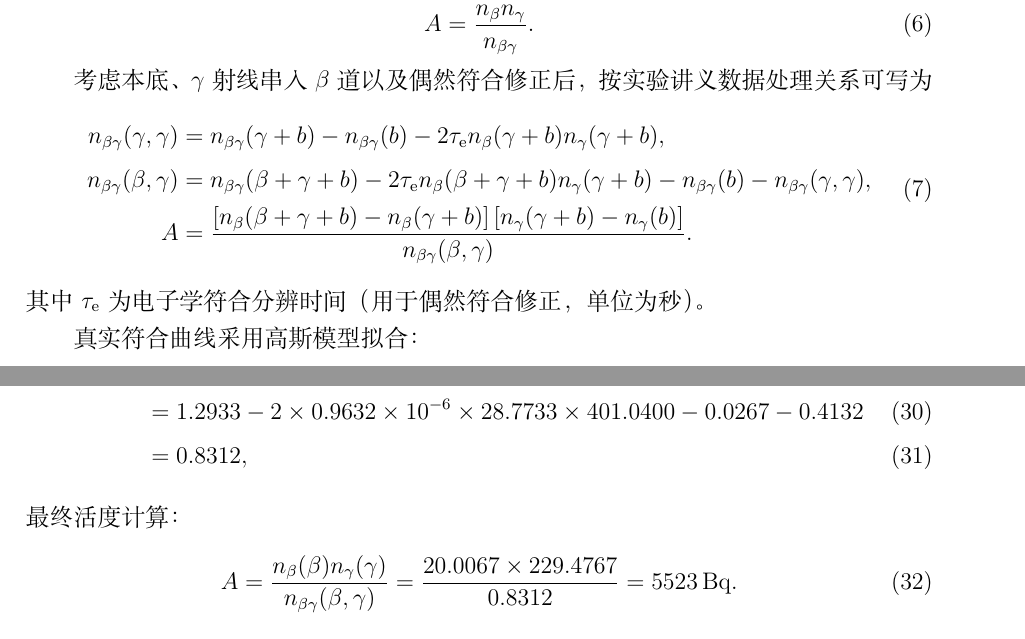
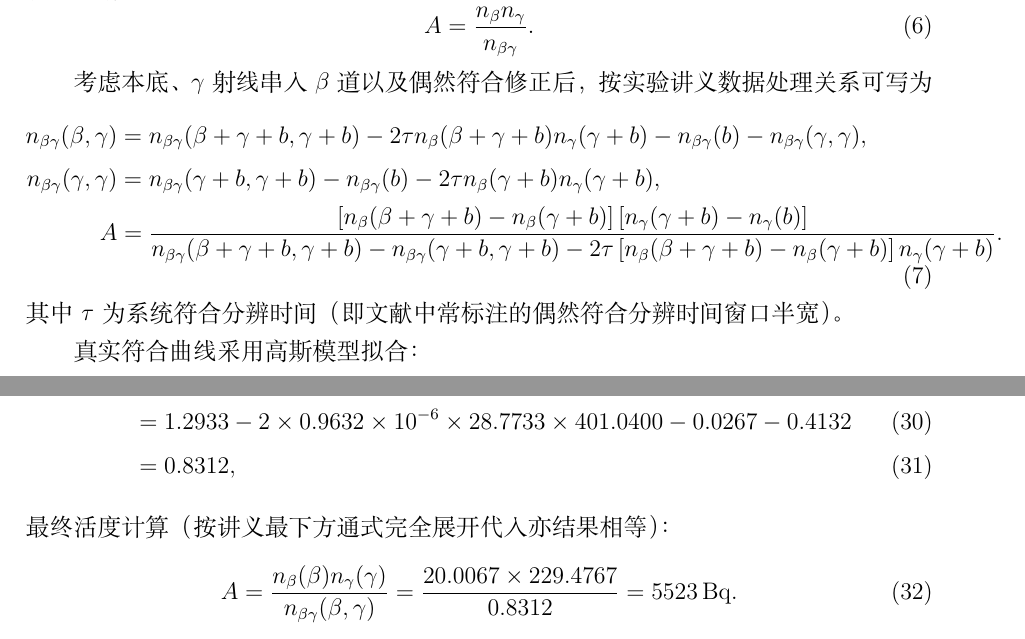
Before and after one commit to Dashu-Li/USTC-Physics-Experiments, a LaTeX document (物理学专业基础实验/β-γ符合法测量放射源的绝对强度/实验报告.tex): two parts of pages 2 and 7 of 9, joined at a grey line, cut so that both start at the same text. Compiled offline with XeLaTeX.

Commit message:
update formula 7 to exactly match manual image with comma separator notation for coincidence states and fully expand formula for A

```diff
--- a/物理学专业基础实验/β-γ符合法测量放射源的绝对强度/实验报告.tex
+++ b/物理学专业基础实验/β-γ符合法测量放射源的绝对强度/实验报告.tex
@@ -62,13 +62,13 @@ $\beta$-$\gamma$符合法测量放射源绝对强度
 考虑本底、$\gamma$ 射线串入 $\beta$ 道以及偶然符合修正后，按实验讲义数据处理关系可写为
 \begin{equation}
 \begin{aligned}
-n_{\beta\gamma}(\gamma,\gamma) &= n_{\beta\gamma}(\gamma+b)-n_{\beta\gamma}(b)-2\tau_{\mathrm{e}} n_{\beta}(\gamma+b)n_{\gamma}(\gamma+b), \\
-n_{\beta\gamma}(\beta,\gamma) &= n_{\beta\gamma}(\beta+\gamma+b)-2\tau_{\mathrm{e}} n_{\beta}(\beta+\gamma+b)n_{\gamma}(\gamma+b)-n_{\beta\gamma}(b)-n_{\beta\gamma}(\gamma,\gamma), \\
-A &= \frac{\left[n_{\beta}(\beta+\gamma+b)-n_{\beta}(\gamma+b)\right]\left[n_{\gamma}(\gamma+b)-n_{\gamma}(b)\right]}{n_{\beta\gamma}(\beta,\gamma)}.
+n_{\beta\gamma}(\beta,\gamma) &= n_{\beta\gamma}(\beta+\gamma+b, \gamma+b)-2\tau n_{\beta}(\beta+\gamma+b)n_{\gamma}(\gamma+b)-n_{\beta\gamma}(b)-n_{\beta\gamma}(\gamma,\gamma), \\
+n_{\beta\gamma}(\gamma,\gamma) &= n_{\beta\gamma}(\gamma+b, \gamma+b)-n_{\beta\gamma}(b)-2\tau n_{\beta}(\gamma+b)n_{\gamma}(\gamma+b), \\
+A &= \frac{\left[n_{\beta}(\beta+\gamma+b)-n_{\beta}(\gamma+b)\right]\left[n_{\gamma}(\gamma+b)-n_{\gamma}(b)\right]}{n_{\beta\gamma}(\beta+\gamma+b, \gamma+b)-n_{\beta\gamma}(\gamma+b, \gamma+b)-2\tau\left[n_{\beta}(\beta+\gamma+b)-n_{\beta}(\gamma+b)\right]n_{\gamma}(\gamma+b)}.
 \end{aligned}
 \label{eq:A}
 \end{equation}
-其中 $\tau_{\mathrm{e}}$ 为电子学符合分辨时间（用于偶然符合修正，单位为秒）。
+其中 $\tau$ 为系统符合分辨时间（即文献中常标注的偶然符合分辨时间窗口半宽）。
 
 真实符合曲线采用高斯模型拟合：
 \begin{equation}
@@ -291,11 +291,11 @@ $\gamma$ 道计数 $N_{\gamma,\mathrm{raw}}$（NaI） & 116597 & 120312 & 51469
 真正的 $\beta$-$\gamma$ 符合计数：
 \begin{align}
     n_{\beta\gamma}(\beta,\gamma)
-    &=n_{\beta\gamma}(\beta+\gamma+b)-2\tau n_{\beta}(\beta+\gamma+b)n_{\gamma}(\gamma+b)-n_{\beta\gamma}(b)-n_{\beta\gamma}(\gamma,\gamma) \\
+    &=n_{\beta\gamma}(\beta+\gamma+b, \gamma+b)-2\tau n_{\beta}(\beta+\gamma+b)n_{\gamma}(\gamma+b)-n_{\beta\gamma}(b)-n_{\beta\gamma}(\gamma,\gamma) \\
     &=1.2933-2\times 0.9632\times10^{-6}\times 28.7733\times 401.0400-0.0267-0.4132 \\
     &=0.8312,
 \end{align}
-最终活度计算：
+最终活度计算（按讲义最下方通式完全展开代入亦结果相等）：
 \begin{align}
     A
     &=\frac{n_{\beta}(\beta)n_{\gamma}(\gamma)}{n_{\beta\gamma}(\beta,\gamma)}
```
Also changed, not shown: 实验报告.pdf (added), 物理学专业基础实验/β-γ符合法测量放射源的绝对强度/实验报告.pdf, 物理学专业基础实验/β-γ符合法测量放射源的绝对强度/实验报告.tex (6 more changed lines), 4 other files.
